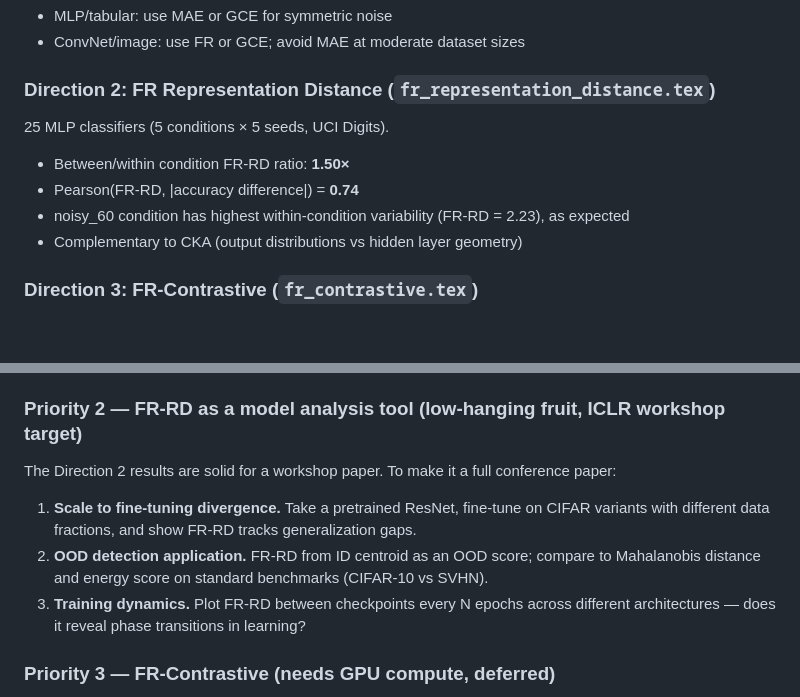
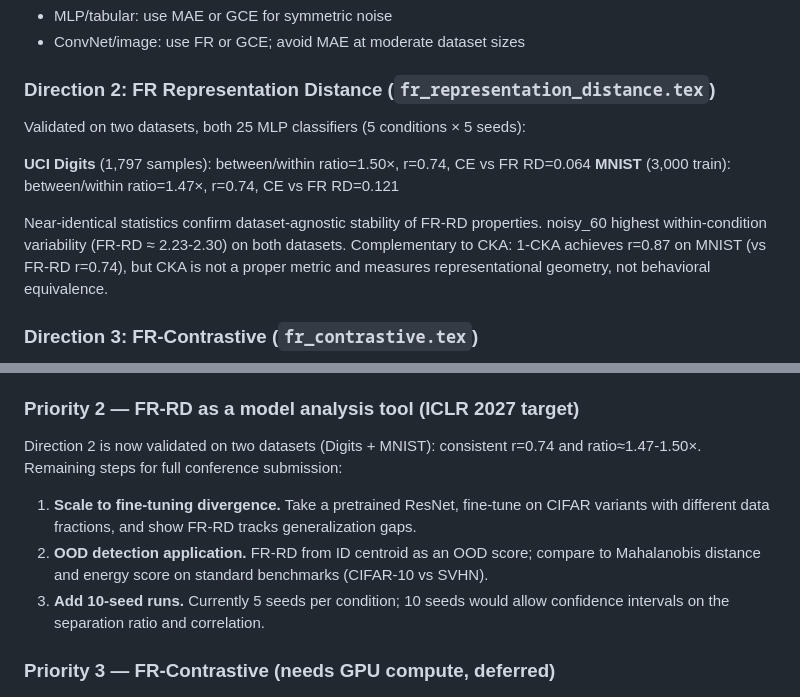
Before and after one commit to mbottoni/fisher-rao-ml, a Markdown page: CLAUDE.md, 2 parts joined by grey strips. Rendered like a GitHub page; blank space fills up the shorter version.

Commit message:
Update CLAUDE.md: Direction 2 MNIST results and revised priorities

```diff
--- a/CLAUDE.md
+++ b/CLAUDE.md
@@ -207,11 +207,15 @@ ConvNets from learning discriminative filters at moderate dataset scales (10k sa
 
 ### Direction 2: FR Representation Distance (`fr_representation_distance.tex`)
 
-25 MLP classifiers (5 conditions × 5 seeds, UCI Digits).
-- Between/within condition FR-RD ratio: **1.50×**
-- Pearson(FR-RD, |accuracy difference|) = **0.74**
-- noisy_60 condition has highest within-condition variability (FR-RD = 2.23), as expected
-- Complementary to CKA (output distributions vs hidden layer geometry)
+Validated on two datasets, both 25 MLP classifiers (5 conditions × 5 seeds):
+
+**UCI Digits** (1,797 samples): between/within ratio=1.50×, r=0.74, CE vs FR RD=0.064
+**MNIST** (3,000 train): between/within ratio=1.47×, r=0.74, CE vs FR RD=0.121
+
+Near-identical statistics confirm dataset-agnostic stability of FR-RD properties.
+noisy_60 highest within-condition variability (FR-RD ≈ 2.23-2.30) on both datasets.
+Complementary to CKA: 1-CKA achieves r=0.87 on MNIST (vs FR-RD r=0.74), but CKA
+is not a proper metric and measures representational geometry, not behavioral equivalence.
 
 ### Direction 3: FR-Contrastive (`fr_contrastive.tex`)
 
@@ -253,16 +257,17 @@ The architecture-dependent reversal is the publishable hook. Remaining work:
 4. **Frame as a diagnostic.** The paper's angle: "which robust loss is right for which
    architecture?" Ghosh condition + optimization dynamics as complementary frameworks.
 
-### Priority 2 — FR-RD as a model analysis tool (low-hanging fruit, ICLR workshop target)
+### Priority 2 — FR-RD as a model analysis tool (ICLR 2027 target)
 
-The Direction 2 results are solid for a workshop paper. To make it a full conference paper:
+Direction 2 is now validated on two datasets (Digits + MNIST): consistent r=0.74 and
+ratio≈1.47-1.50×. Remaining steps for full conference submission:
 
 1. **Scale to fine-tuning divergence.** Take a pretrained ResNet, fine-tune on CIFAR variants
    with different data fractions, and show FR-RD tracks generalization gaps.
 2. **OOD detection application.** FR-RD from ID centroid as an OOD score; compare to
    Mahalanobis distance and energy score on standard benchmarks (CIFAR-10 vs SVHN).
-3. **Training dynamics.** Plot FR-RD between checkpoints every N epochs across different
-   architectures — does it reveal phase transitions in learning?
+3. **Add 10-seed runs.** Currently 5 seeds per condition; 10 seeds would allow confidence
+   intervals on the separation ratio and correlation.
 
 ### Priority 3 — FR-Contrastive (needs GPU compute, deferred)
 
```
